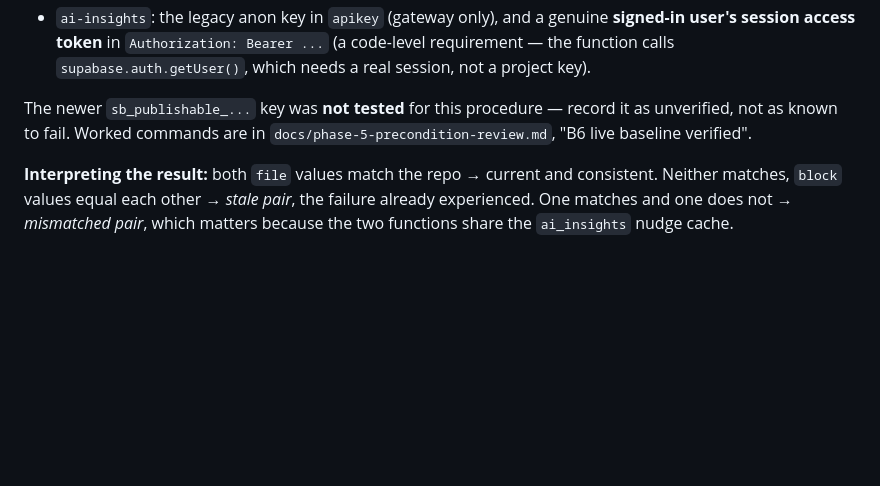
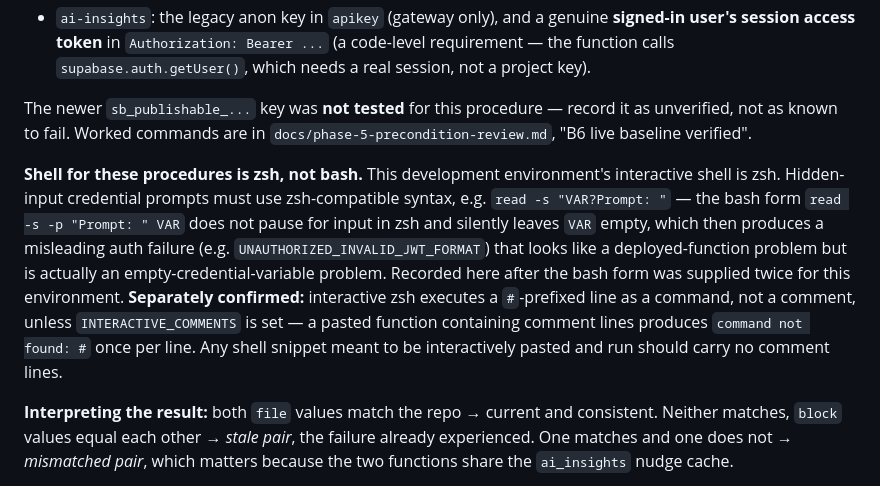
Before and after one commit to elboogz/habit-tracker, a Markdown page: CLAUDE.md, the part around the change. Drawn GitHub-style; blank space fills up the shorter version.

```diff
--- a/CLAUDE.md
+++ b/CLAUDE.md
@@ -102,6 +102,8 @@ Never edit a stamp value by hand; the generator owns it, and `scripts/build-edge
 
 The newer `sb_publishable_...` key was **not tested** for this procedure — record it as unverified, not as known to fail. Worked commands are in `docs/phase-5-precondition-review.md`, "B6 live baseline verified".
 
+**Shell for these procedures is zsh, not bash.** This development environment's interactive shell is zsh. Hidden-input credential prompts must use zsh-compatible syntax, e.g. `read -s "VAR?Prompt: "` — the bash form `read -s -p "Prompt: " VAR` does not pause for input in zsh and silently leaves `VAR` empty, which then produces a misleading auth failure (e.g. `UNAUTHORIZED_INVALID_JWT_FORMAT`) that looks like a deployed-function problem but is actually an empty-credential-variable problem. Recorded here after the bash form was supplied twice for this environment. **Separately confirmed:** interactive zsh executes a `#`-prefixed line as a command, not a comment, unless `INTERACTIVE_COMMENTS` is set — a pasted function containing comment lines produces `command not found: #` once per line. Any shell snippet meant to be interactively pasted and run should carry no comment lines.
+
 **Interpreting the result:** both `file` values match the repo → current and consistent. Neither matches, `block` values equal each other → *stale pair*, the failure already experienced. One matches and one does not → *mismatched pair*, which matters because the two functions share the `ai_insights` nudge cache.
 
 **Block hash history** (update at each future paste, not just kept as the latest value, so a stale-pair diagnosis has a real prior value to compare against): pre-Step-3 deployed block `be472da09aa4`; Step 3 deployed block `c6899ac443ff` (repository commit `afac4f0`), confirmed live on both functions 2026-09-10; Step 5 Part 3c deployed block `f69ccd51812b` (repository commit `1d422ee`), confirmed live on both functions 2026-09-13 (`ai-insights` file `07c199e47058`, `send-coaching-push` file `75295302c565`).
```
Also changed, not shown: docs/phase-5-plan.md (+10 -0 lines).
